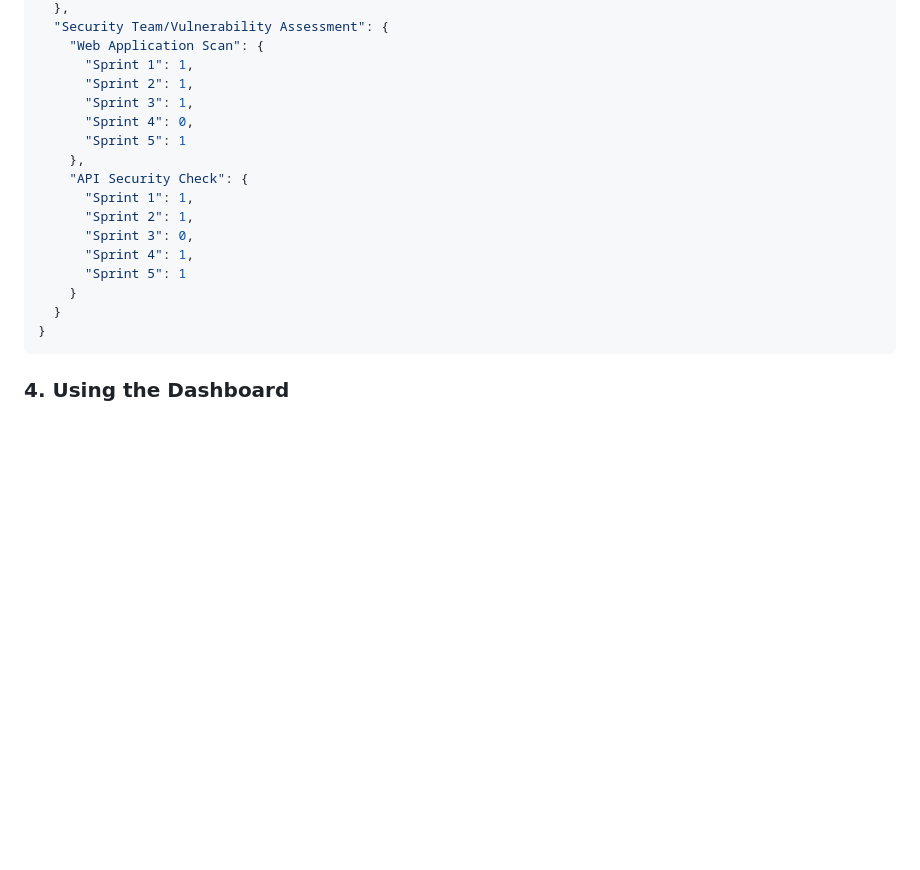
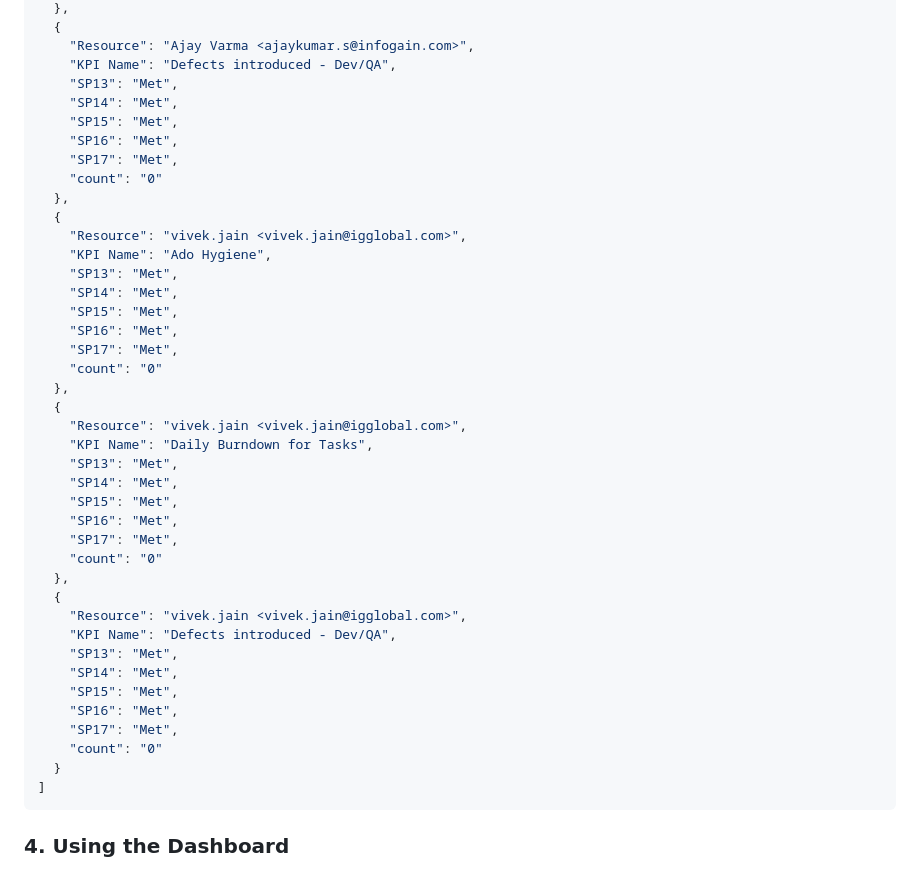
Before and after one commit to Infogain-GenAI/IndividualKPI, a Markdown page: README.md, the part around one of its changes. GitHub-like rendering; blank space fills up the shorter version.

Commit message:
Update README.md with manual edits

````diff
--- a/README.md
+++ b/README.md
@@ -99,21 +125,45 @@ The dashboard expects JSON data in the following structure:
   },
-  "Security Team/Vulnerability Assessment": {
-    "Web Application Scan": {
-      "Sprint 1": 1,
-      "Sprint 2": 1,
-      "Sprint 3": 1,
-      "Sprint 4": 0,
-      "Sprint 5": 1
-    },
-    "API Security Check": {
-      "Sprint 1": 1,
-      "Sprint 2": 1,
-      "Sprint 3": 0,
-      "Sprint 4": 1,
-      "Sprint 5": 1
-    }
+  {
+    "Resource": "Ajay Varma <ajaykumar.s@infogain.com>",
+    "KPI Name": "Defects introduced - Dev/QA",
+    "SP13": "Met",
+    "SP14": "Met",
+    "SP15": "Met",
+    "SP16": "Met",
+    "SP17": "Met",
+    "count": "0"
+  },
+  {
+    "Resource": "vivek.jain <vivek.jain@igglobal.com>",
+    "KPI Name": "Ado Hygiene",
+    "SP13": "Met",
+    "SP14": "Met",
+    "SP15": "Met",
+    "SP16": "Met",
+    "SP17": "Met",
+    "count": "0"
+  },
+  {
+    "Resource": "vivek.jain <vivek.jain@igglobal.com>",
+    "KPI Name": "Daily Burndown for Tasks",
+    "SP13": "Met",
+    "SP14": "Met",
+    "SP15": "Met",
+    "SP16": "Met",
+    "SP17": "Met",
+    "count": "0"
+  },
+  {
+    "Resource": "vivek.jain <vivek.jain@igglobal.com>",
+    "KPI Name": "Defects introduced - Dev/QA",
+    "SP13": "Met",
+    "SP14": "Met",
+    "SP15": "Met",
+    "SP16": "Met",
+    "SP17": "Met",
+    "count": "0"
   }
-}
+]
 ```
 
 ### 4. Using the Dashboard
````
Also changed, not shown: other parts of README.md (+80 -54 lines).
